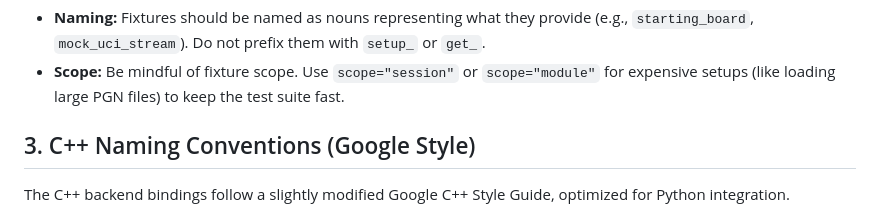
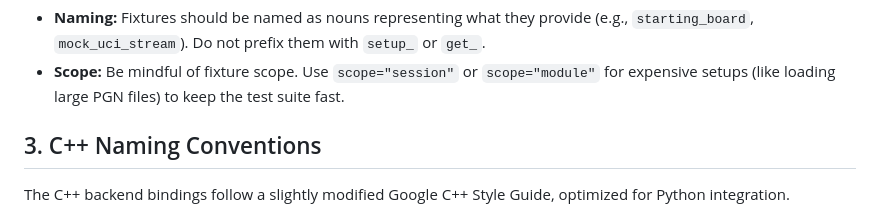
Before and after one commit to wheres-perry/ChessEngine, a Markdown page: docs/NAMING_CONVENTIONS.md, the part around the change. Drawn GitHub-style.

```diff
--- a/docs/NAMING_CONVENTIONS.md
+++ b/docs/NAMING_CONVENTIONS.md
@@ -48,7 +48,7 @@ def test_move_generation_edge_cases(fen, expected_count, description): ...
 *   **Naming:** Fixtures should be named as nouns representing what they provide (e.g., `starting_board`, `mock_uci_stream`). Do not prefix them with `setup_` or `get_`.
 *   **Scope:** Be mindful of fixture scope. Use `scope="session"` or `scope="module"` for expensive setups (like loading large PGN files) to keep the test suite fast.
 
-## 3. C++ Naming Conventions (Google Style)
+## 3. C++ Naming Conventions
 
 The C++ backend bindings follow a slightly modified Google C++ Style Guide, optimized for Python integration.
 
```
Also changed, not shown: docs/COMMENT_STYLE_GUIDE.md (+1 -1 lines).
